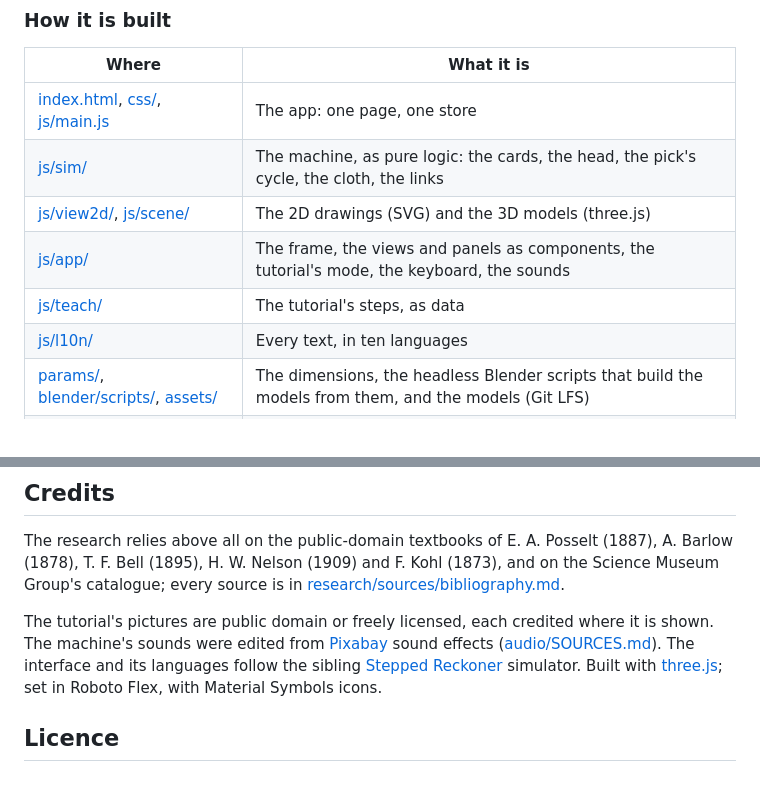
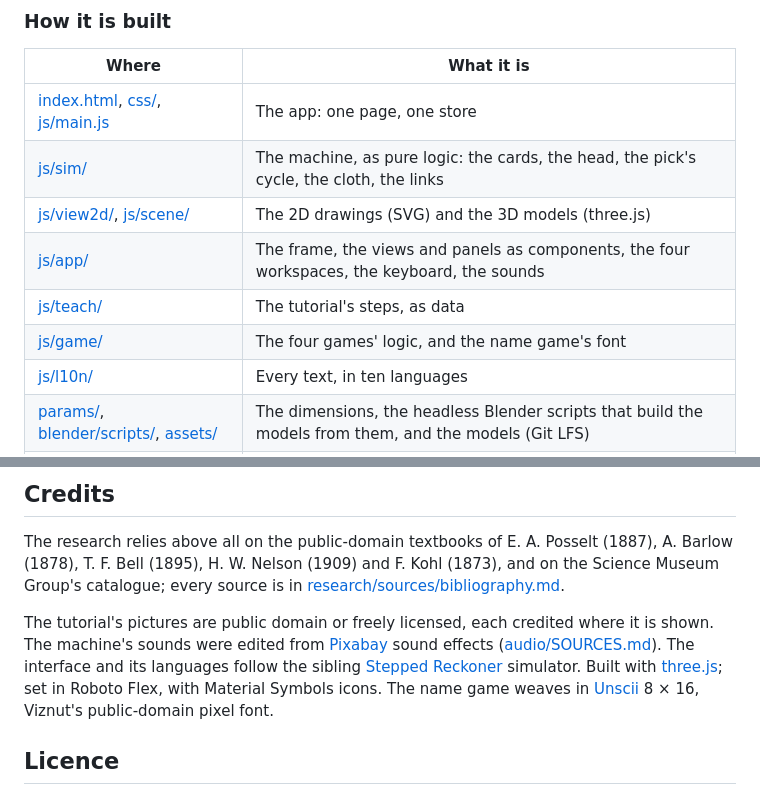
Before and after one commit to wixette/jacquard-loom-simulator, a Markdown page: README.md, 2 parts joined by grey strips. Drawn GitHub-style.

```diff
--- a/README.md
+++ b/README.md
@@ -200,8 +200,9 @@ browser.
 | [index.html](index.html), [css/](css/), [js/main.js](js/main.js) | The app: one page, one store |
 | [js/sim/](js/sim/) | The machine, as pure logic: the cards, the head, the pick's cycle, the cloth, the links |
 | [js/view2d/](js/view2d/), [js/scene/](js/scene/) | The 2D drawings (SVG) and the 3D models (three.js) |
-| [js/app/](js/app/) | The frame, the views and panels as components, the tutorial's mode, the keyboard, the sounds |
+| [js/app/](js/app/) | The frame, the views and panels as components, the four workspaces, the keyboard, the sounds |
 | [js/teach/](js/teach/) | The tutorial's steps, as data |
+| [js/game/](js/game/) | The four games' logic, and the name game's font |
 | [js/l10n/](js/l10n/) | Every text, in ten languages |
 | [params/](params/), [blender/scripts/](blender/scripts/), [assets/](assets/) | The dimensions, the headless Blender scripts that build the models from them, and the models (Git LFS) |
 | [dev/](dev/) | Developer pages, one for each stage of the work |
@@ -243,7 +245,8 @@ The tutorial's pictures are public domain or freely licensed, each credited wher
 The machine's sounds were edited from [Pixabay](https://pixabay.com/) sound effects
 ([audio/SOURCES.md](audio/SOURCES.md)). The interface and its languages follow the sibling
 [Stepped Reckoner](https://github.com/wixette/leibniz-stepped-reckoner) simulator. Built with
-[three.js](https://threejs.org); set in Roboto Flex, with Material Symbols icons.
+[three.js](https://threejs.org); set in Roboto Flex, with Material Symbols icons. The name game
+weaves in [Unscii](http://viznut.fi/unscii/) 8 × 16, Viznut's public-domain pixel font.
 
 ## Licence
 
```
Also changed, not shown: other parts of README.md (+5 -4 lines), CHANGELOG.md (+1 -0 lines), design/ui-layout.md (+1 -1 lines), screenshots/readme-create.png, screenshots/readme-play.png, 5 other files.
